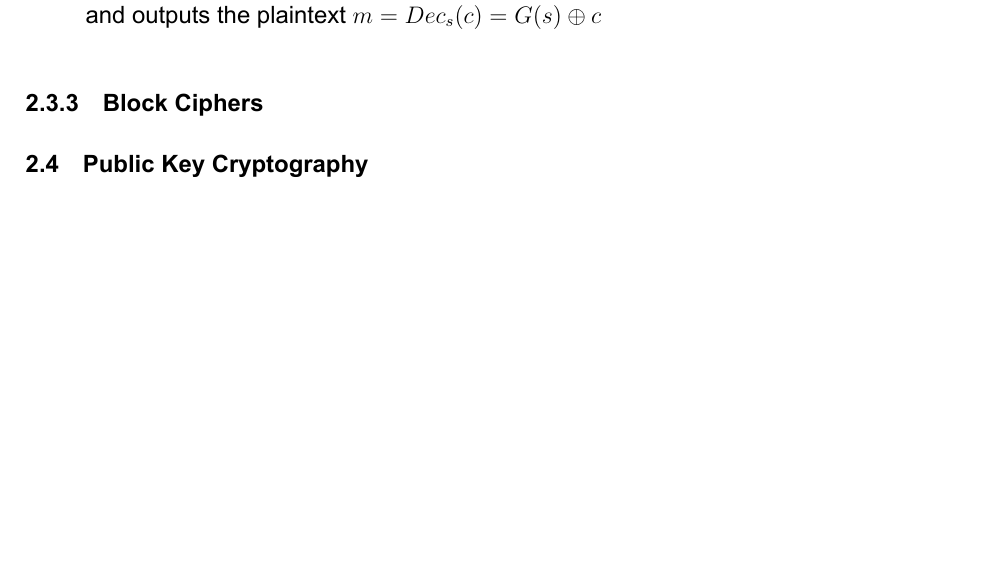
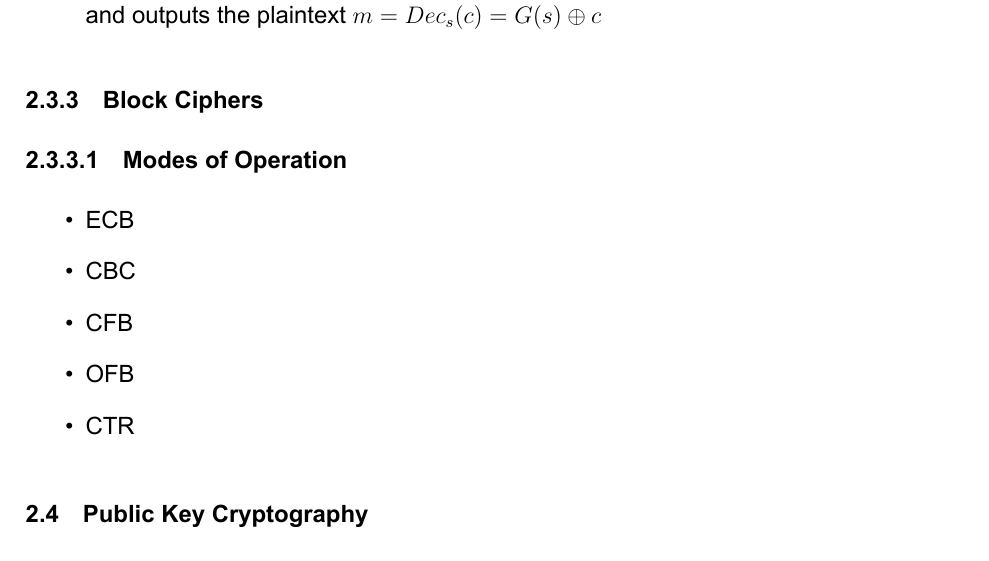
Before and after one commit to cnasikas/thesis, a LaTeX thesis (thesis.tex, which reads chapters/preliminaries.tex): part of page 25 of 99, cut so that both start at the same text, the shorter picture padded with empty space. Compiled offline with XeLaTeX.

Commit message:
Add mode of operations

```diff
--- a/chapters/preliminaries.tex
+++ b/chapters/preliminaries.tex
@@ -90,6 +90,17 @@ So, with the use of PRGs we can construct encryption schemes with short key size
 
 \subsection{Block Ciphers}
 \label{preliminaries:sym:block}
+
+\subsubsection{Modes of Operation}
+\label{preliminaries:sym:modes}
+
+\begin{itemize}
+  \item ECB
+  \item CBC
+  \item CFB
+  \item OFB
+  \item CTR
+\end{itemize}
 
 \section{Public Key Cryptography}
 \label{preliminaries:pub}
```
